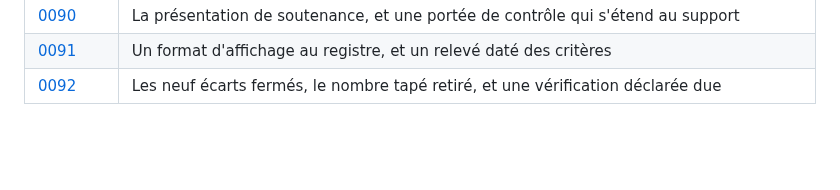
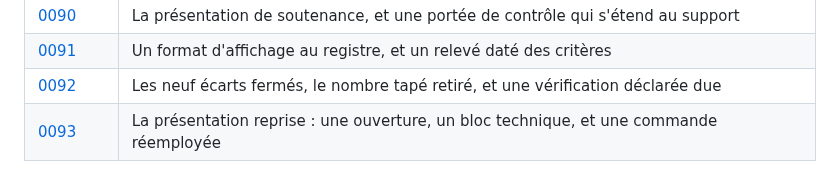
Before and after one commit to medanouarzaki/saa-hospital-analytics, a Markdown page: docs/decisions/README.md, the part around the change. Rendered like a GitHub page; blank space fills up the shorter version.

Commit message:
docs(decisions): record the reworked presentation

```diff
--- a/docs/decisions/README.md
+++ b/docs/decisions/README.md
@@ -106,3 +106,4 @@ chaque exécution.
 | [0090](0090-la-presentation-de-soutenance.md) | La présentation de soutenance, et une portée de contrôle qui s'étend au support |
 | [0091](0091-les-decimales-et-le-releve-date-des-criteres.md) | Un format d'affichage au registre, et un relevé daté des critères |
 | [0092](0092-les-neuf-ecarts-fermes-et-le-controle-des-nombres-tapes.md) | Les neuf écarts fermés, le nombre tapé retiré, et une vérification déclarée due |
+| [0093](0093-la-presentation-reprise.md) | La présentation reprise : une ouverture, un bloc technique, et une commande réemployée |
```
Also changed, not shown: docs/decisions/0093-la-presentation-reprise.md (added, +76 -0 lines).
